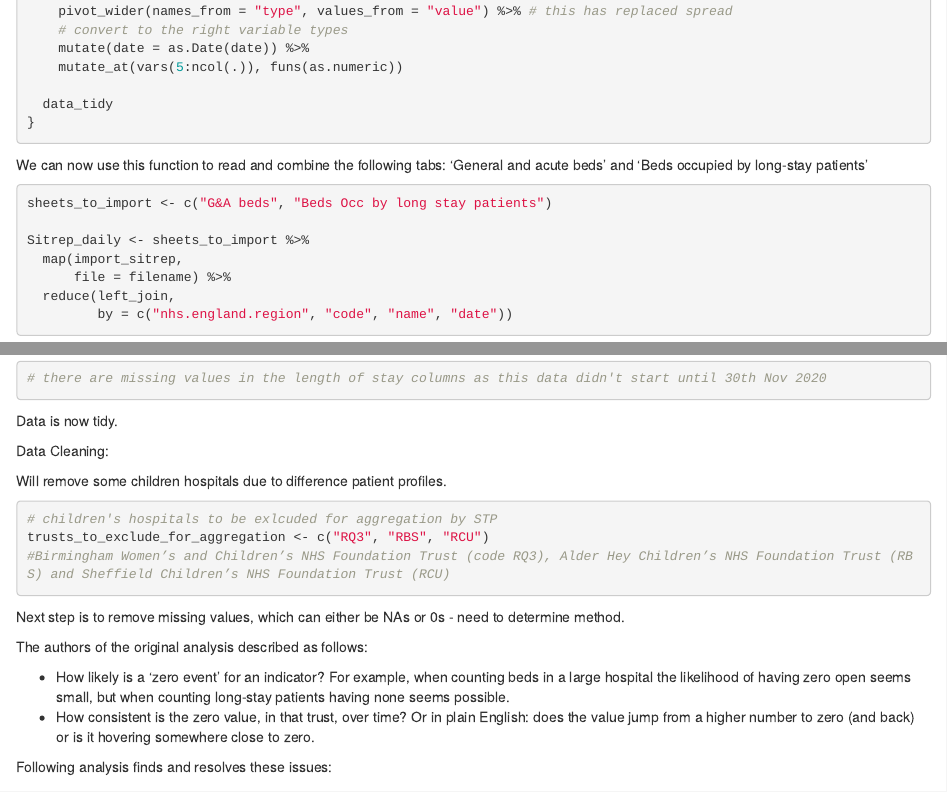
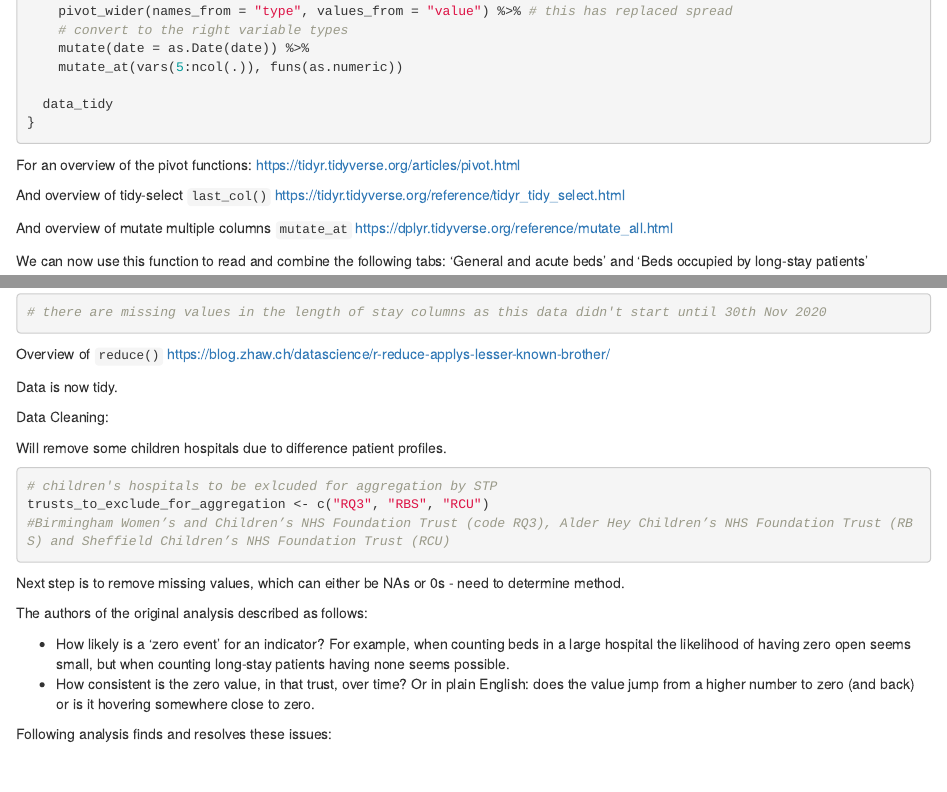
Before and after one commit to Ya5s3r/NHS-Winter-SitReps, an R Markdown document (NHS-Winter-SitReps.Rmd): the page in a window 1100 px wide, from 10240 px down, and a second part further down, joined at a grey line. Rendered offline with R 4.5, knitr and Pandoc, with nearby package versions; some code elsewhere in the file could not run offline.

Commit message:
added reference notes

````diff
--- a/NHS-Winter-SitReps.Rmd
+++ b/NHS-Winter-SitReps.Rmd
@@ -209,6 +209,11 @@ import_sitrep <- function(file, indicator){
 }
 ```
 
+For an overview of the pivot functions: https://tidyr.tidyverse.org/articles/pivot.html
+
+And overview of tidy-select `last_col()` https://tidyr.tidyverse.org/reference/tidyr_tidy_select.html
+
+And overview of mutate multiple columns `mutate_at` https://dplyr.tidyverse.org/reference/mutate_all.html
 
 We can now use this function to read and combine the following tabs: ‘General and acute beds’ and ‘Beds occupied by long-stay patients’
 
@@ -225,6 +230,8 @@ dim(Sitrep_daily)
 head(Sitrep_daily)
 # there are missing values in the length of stay columns as this data didn't start until 30th Nov 2020
 ```
+
+Overview of `reduce()` https://blog.zhaw.ch/datascience/r-reduce-applys-lesser-known-brother/
 
 Data is now tidy.
 
````
